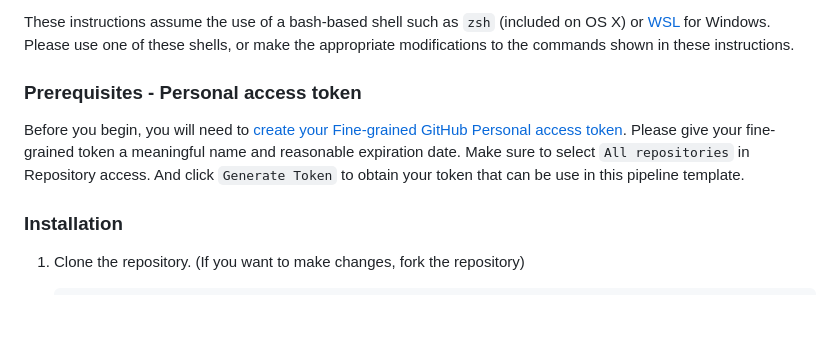
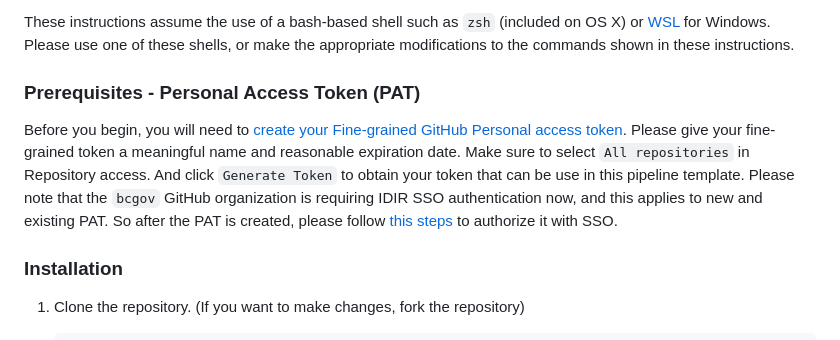
Before and after one commit to bcgov/pipeline-templates, a Markdown page: tekton/README.md, the part around the change. Drawn GitHub-style; blank space fills up the shorter version.

Commit message:
added note about enabling SSO for PAT

```diff
--- a/tekton/README.md
+++ b/tekton/README.md
@@ -170,9 +170,9 @@ Note: This project has been tested on _linux/arm64_, _linux/amd64_, _linux/aarch
 
 These instructions assume the use of a bash-based shell such as `zsh` (included on OS X) or [WSL](https://www.howtogeek.com/249966/how-to-install-and-use-the-linux-bash-shell-on-windows-10/) for Windows. Please use one of these shells, or make the appropriate modifications to the commands shown in these instructions.
 
-### Prerequisites - Personal access token
+### Prerequisites - Personal Access Token (PAT)
 Before you begin, you will need to [create your Fine-grained GitHub Personal access token]([https://docs.github.com/en/authentication/keeping-your-account-and-data-secure/managing-your-personal-access-tokens](https://github.com/settings/tokens?type=beta)).
-Please give your fine-grained token a meaningful name and reasonable expiration date. Make sure to  select `All repositories` in Repository access. And click `Generate Token` to obtain your token that can be use in this pipeline template.
+Please give your fine-grained token a meaningful name and reasonable expiration date. Make sure to  select `All repositories` in Repository access. And click `Generate Token` to obtain your token that can be use in this pipeline template. Please note that the `bcgov` GitHub organization is requiring IDIR SSO authentication now, and this applies to new and existing PAT. So after the PAT is created, please follow [this steps](https://docs.github.com/en/enterprise-cloud@latest/authentication/authenticating-with-saml-single-sign-on/authorizing-a-personal-access-token-for-use-with-saml-single-sign-on) to authorize it with SSO.
 
 
 
```
